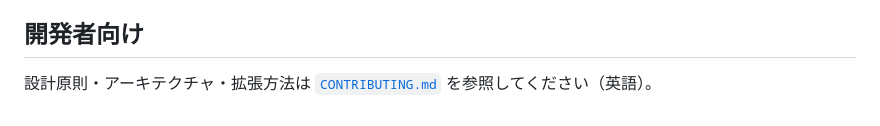
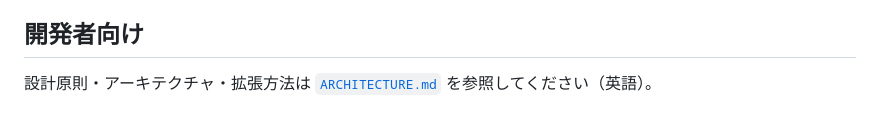
Before and after one commit to kenichi-ando/lesa-pay, a Markdown page: README.md, the part around the change. Drawn GitHub-style.

Commit message:
docs: ARCHITECTURE.md へのリンク修正

```diff
--- a/README.md
+++ b/README.md
@@ -124,4 +124,4 @@ npm run deploy
 
 ## 開発者向け
 
-設計原則・アーキテクチャ・拡張方法は [`CONTRIBUTING.md`](./CONTRIBUTING.md) を参照してください（英語）。
+設計原則・アーキテクチャ・拡張方法は [`ARCHITECTURE.md`](./ARCHITECTURE.md) を参照してください（英語）。
```
